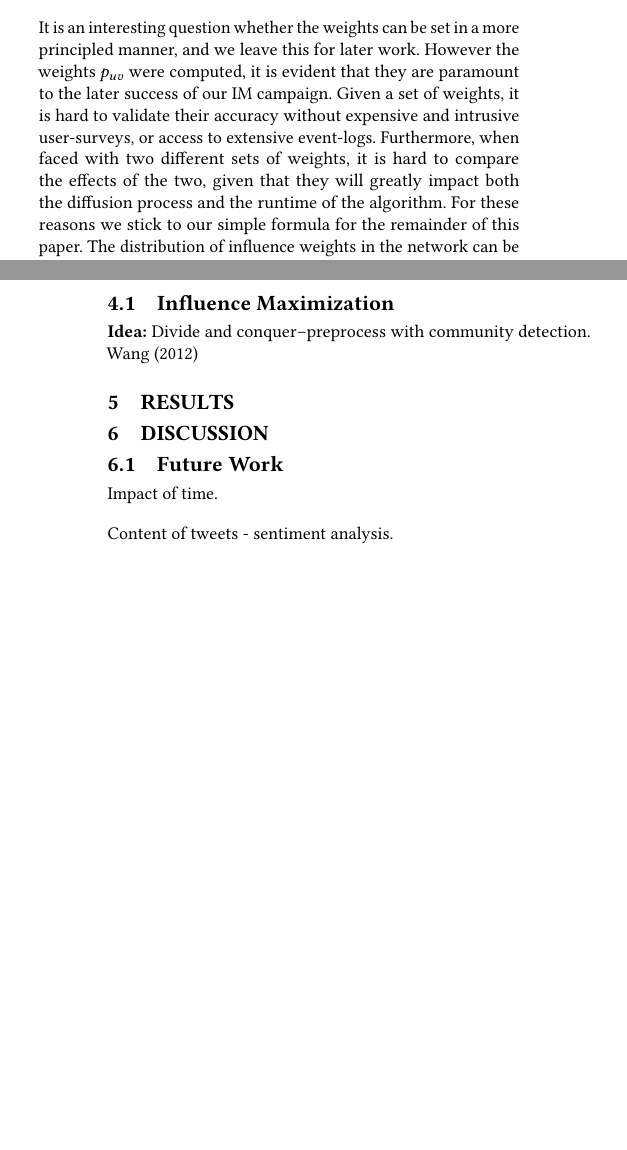
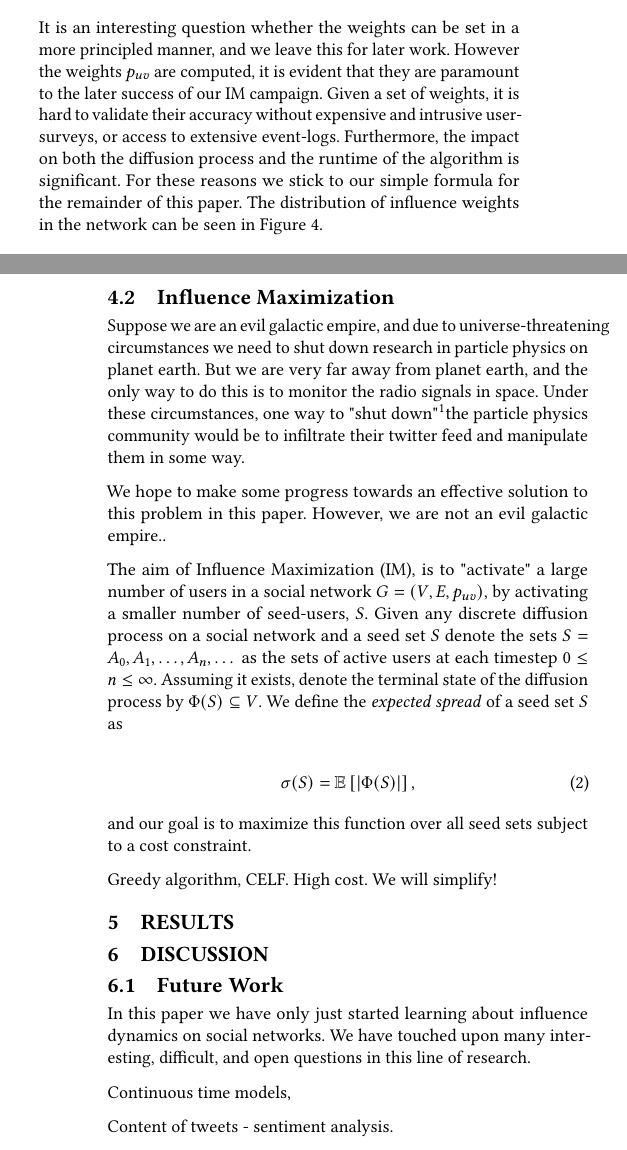
Before and after one commit to gudbrandtandberg/HiggsTweet, a LaTeX paper (Report/higgs-tweet_report.tex): two parts of the columns of pages 3 and 4 of 4, joined at a grey line, cut so that both start at the same text, the shorter picture padded with empty space. Compiled offline with pdfLaTeX; a LaTeX package or settings file that is missing is left out.

Commit message:
deleted some files, modified report

```diff
--- a/Report/higgs-tweet_report.tex
+++ b/Report/higgs-tweet_report.tex
@@ -182,7 +182,7 @@ p_{uv} = \min \left\{1, \sum_{e = (v, u, t)}w_t \right\},
 
 where the sum ranges over all edges $e$ from $v$ to $u$ with type $t$. We find this method to be simple, cheap and effective, but it is hard to validate whether our formula actually captures the relative influence levels present in the user-set. We set the weights in $\mathcal{W}$ using a combination of trial and error and relative frequency of action-types in the event-log. An advantage of our weights-method is that we can for example choose to set $w_{\text{FR}} = 0$, which means the resulting digraph has roughly 15M fewer edges, drastically decreasing the runtime of our algorithms, as we will see later.
 
-It is an interesting question whether the weights can be set in a more principled manner, and we leave this for later work. However the weights $p_{uv}$ were computed, it is evident that they are paramount to the later success of our IM campaign. Given a set of weights, it is hard to validate their accuracy without expensive and intrusive user-surveys, or access to extensive event-logs. Furthermore, when faced with two different sets of weights, it is hard to compare the effects of the two, given that they will greatly impact both the diffusion process and the runtime of the algorithm. For these reasons we stick to our simple formula for the remainder of this paper. The distribution of influence weights in the network can be seen in \autoref{puv_dist}.
+It is an interesting question whether the weights can be set in a more principled manner, and we leave this for later work. However the weights $p_{uv}$ are computed, it is evident that they are paramount to the later success of our IM campaign. Given a set of weights, it is hard to validate their accuracy without expensive and intrusive user-surveys, or access to extensive event-logs. Furthermore, the impact on both the diffusion process and the runtime of the algorithm is significant. For these reasons we stick to our simple formula for the remainder of this paper. The distribution of influence weights in the network can be seen in \autoref{puv_dist}.
 
 \begin{figure}[htbp]
 \begin{center}
@@ -194,7 +194,19 @@ It is an interesting question whether the weights can be set in a more principle
 
 \subsection{Influence Maximization}
 
-\textbf{Idea:} Divide and conquer--preprocess with community detection. Wang (2012)
+Suppose we are an evil galactic empire, and due to universe-threatening circumstances we need to shut down research in particle physics on planet earth. But we are very far away from planet earth, and the only way to do this is to monitor the radio signals in space. Under these circumstances, one way to "shut down"\footnote{Stop, hinder, end, obliterate, assassinate, etc.}the particle physics community would be to infiltrate their twitter feed and manipulate them in some way.
+
+We hope to make some progress towards an effective solution to this problem in this paper. However, we are not an evil galactic empire..
+
+The aim of Influence Maximization (IM), is to "activate" a large number of users in a social network $G = (V, E, p_{uv})$, by activating a smaller number of seed-users, $S$. Given any discrete diffusion process on a social network and a seed set $S$ denote the sets $S = A_0, A_1, \dots, A_n, \dots$ as the sets of active users at each timestep $0 \leq n \leq \infty$. Assuming it exists, denote the terminal state of the diffusion process by $\Phi(S) \subseteq V$. We define the \emph{expected spread} of a seed set $S$ as
+
+\begin{equation}
+\sigma(S) = \mathbb{E}\left[ |\Phi(S)| \right],
+\end{equation}
+
+and our goal is to maximize this function over all seed sets subject to a cost constraint.
+
+Greedy algorithm, CELF. High cost. We will simplify!
 
 \section{Results}
 
@@ -202,7 +214,9 @@ It is an interesting question whether the weights can be set in a more principle
 
 \subsection{Future Work}
 
-Impact of time.
+In this paper we have only just started learning about influence dynamics on social networks. We have touched upon many interesting, difficult, and open questions in this line of research.
+
+Continuous time models,
 
 Content of tweets - sentiment analysis.
 
```
Also changed, not shown: Report/higgs-tweet_report.pdf, Report/higgs-tweet_report.tex (4 more changed lines), 5 other files.
